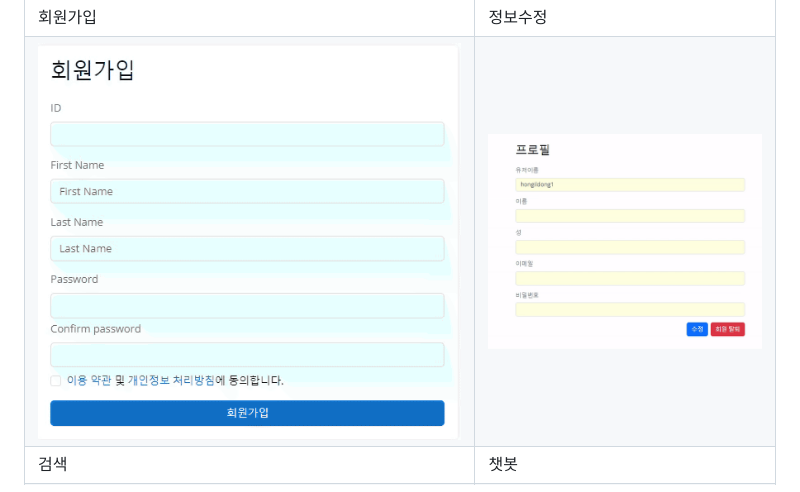
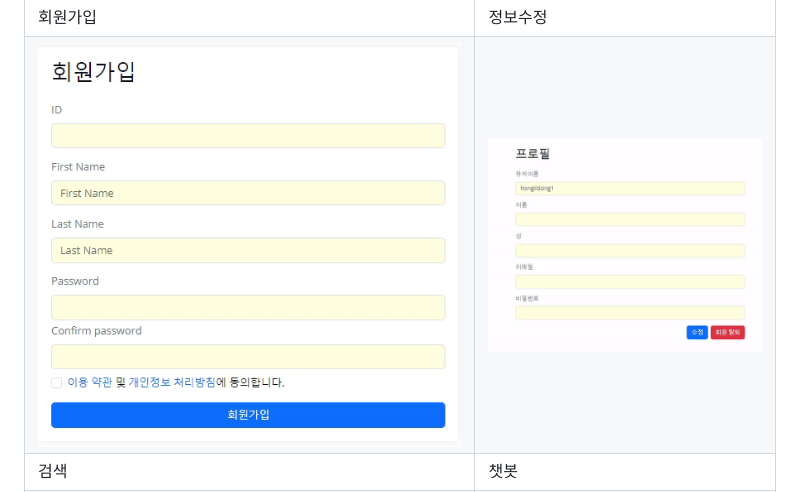
Before and after one commit to AI-Inventory-Forecasting-Team/ai-inventory-forecasting, a Markdown page: README.md, the part around the change. GitHub-like rendering.

```diff
--- a/README.md
+++ b/README.md
@@ -463,7 +463,7 @@ gantt
         </tr>
         <tr>
             <td>
-                <img src="picture/signup_play.gif" width="100%" >
+                <img src="picture/resignup_play.gif" width="100%" >
             </td>
             <td>
                 <img src="picture/profile_play.gif" width="100%" >
```
